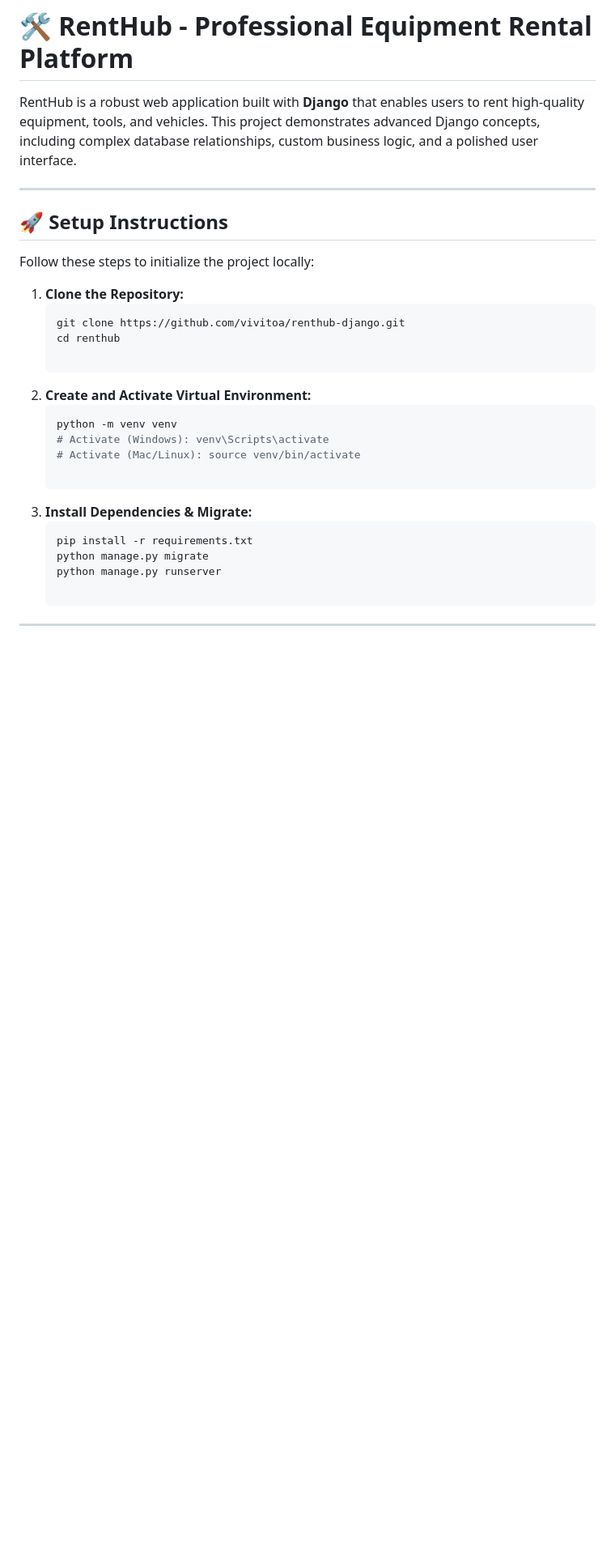
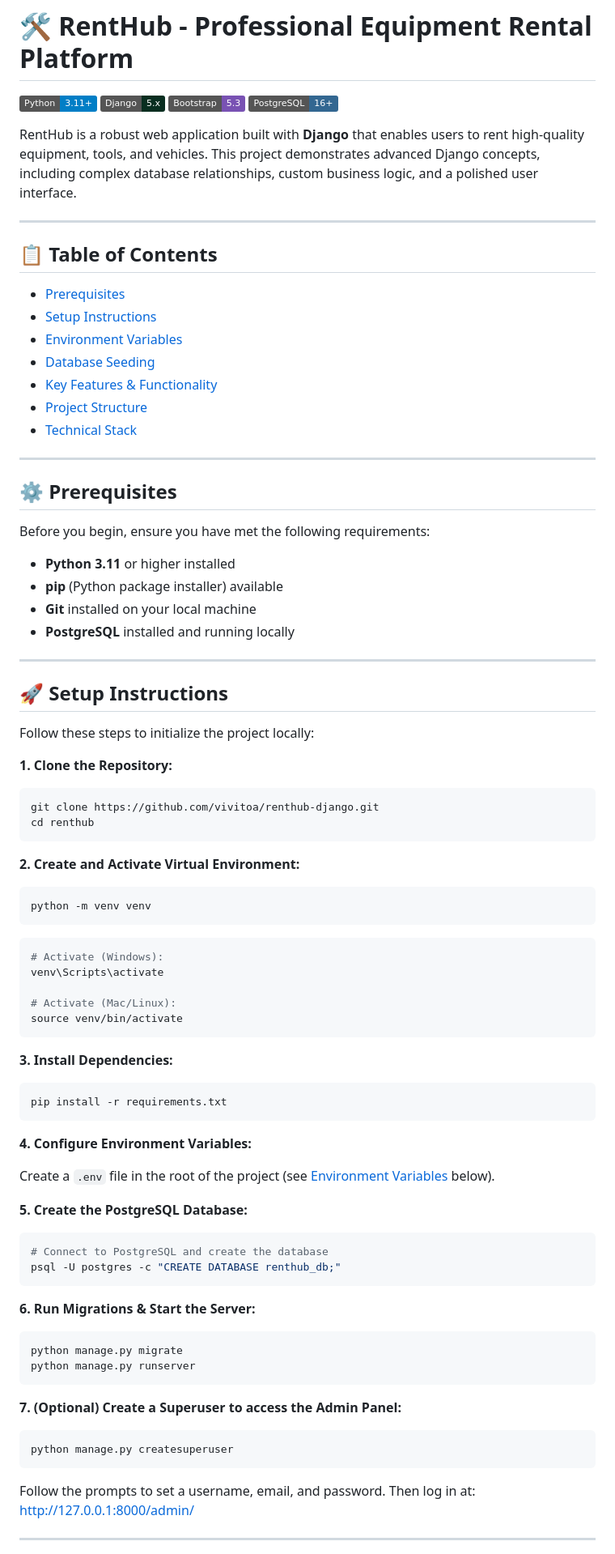
Before and after one commit to vivitoa/renthub-django, a Markdown page: README.md, the part around one of its changes. Shown at 81% size. GitHub-like rendering; badges without logos; blank space fills up the shorter version.

Commit message:
Revise README for clarity and additional details
Updated README.md to enhance project documentation with setup instructions, environment variables, and project structure.

````diff
--- a/README.md
+++ b/README.md
@@ -1,29 +1,96 @@
 # 🛠️ RentHub - Professional Equipment Rental Platform
+
+![Python](https://img.shields.io/badge/Python-3.11+-blue.svg)
+![Django](https://img.shields.io/badge/Django-5.x-092E20.svg)
+![Bootstrap](https://img.shields.io/badge/Bootstrap-5.3-7952B3.svg)
+![PostgreSQL](https://img.shields.io/badge/PostgreSQL-16+-336791.svg)
 
 RentHub is a robust web application built with **Django** that enables users to rent high-quality equipment, tools, and vehicles. This project demonstrates advanced Django concepts, including complex database relationships, custom business logic, and a polished user interface.
 
 ---
 
+## 📋 Table of Contents
+- [Prerequisites](#prerequisites)
+- [Setup Instructions](#setup-instructions)
+- [Environment Variables](#environment-variables)
+- [Database Seeding](#database-seeding)
+- [Key Features & Functionality](#key-features--functionality)
+- [Project Structure](#project-structure)
+- [Technical Stack](#technical-stack)
+
+---
+
+<a name="prerequisites"></a>
+## ⚙️ Prerequisites
+
+Before you begin, ensure you have met the following requirements:
+
+- **Python 3.11** or higher installed
+- **pip** (Python package installer) available
+- **Git** installed on your local machine
+- **PostgreSQL** installed and running locally
+
+---
+
+<a name="setup-instructions"></a>
 ## 🚀 Setup Instructions
 
 Follow these steps to initialize the project locally:
 
-1. **Clone the Repository:**
-   ```bash
-   git clone https://github.com/vivitoa/renthub-django.git
-   cd renthub
+**1. Clone the Repository:**
 
-3. **Create and Activate Virtual Environment:**
-   ```bash
-   python -m venv venv
-   # Activate (Windows): venv\Scripts\activate
-   # Activate (Mac/Linux): source venv/bin/activate
+```bash
+git clone https://github.com/vivitoa/renthub-django.git
+cd renthub
+```
 
-5. **Install Dependencies & Migrate:**
-   ```bash
-   pip install -r requirements.txt
-   python manage.py migrate
-   python manage.py runserver
+**2. Create and Activate Virtual Environment:**
+
+```bash
+python -m venv venv
+```
+
+```bash
+# Activate (Windows):
+venv\Scripts\activate
+
+# Activate (Mac/Linux):
+source venv/bin/activate
+```
+
+**3. Install Dependencies:**
+
+```bash
+pip install -r requirements.txt
+```
+
+**4. Configure Environment Variables:**
+
+Create a `.env` file in the root of the project (see [Environment Variables](#-environment-variables) below).
+
+**5. Create the PostgreSQL Database:**
+
+```bash
+# Connect to PostgreSQL and create the database
+psql -U postgres -c "CREATE DATABASE renthub_db;"
+```
+
+**6. Run Migrations & Start the Server:**
+
+```bash
+python manage.py migrate
+python manage.py runserver
+```
+
+**7. (Optional) Create a Superuser to access the Admin Panel:**
+
+```bash
+python manage.py createsuperuser
+```
+
+Follow the prompts to set a username, email, and password. Then log in at:
+[http://127.0.0.1:8000/admin/](http://127.0.0.1:8000/admin/)
+
 
 ---
 
````
Also changed, not shown: other parts of README.md (+66 -20 lines).
